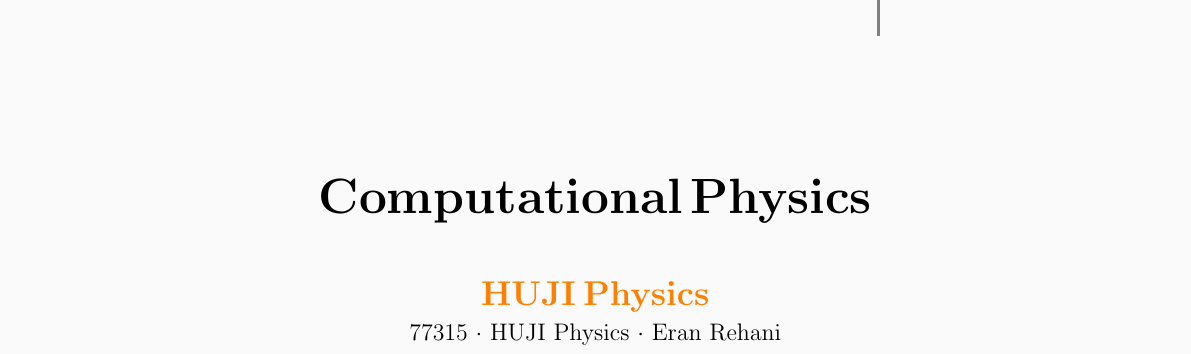
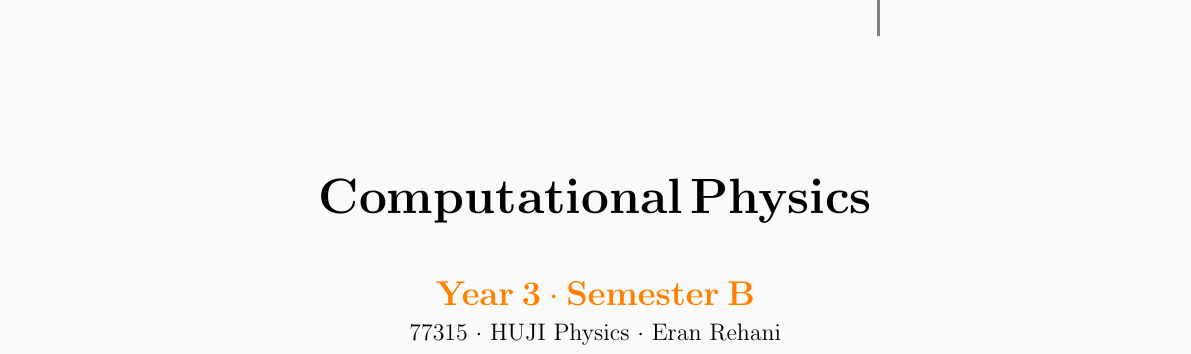
Before and after one commit to Eran-Rehani/Computational-Physics-77315, a LaTeX document (main.tex, which reads eye-candy.sty): part of page 1 of 42, cut so that both start at the same text. Compiled offline with pdfLaTeX.

Commit message:
feat: physics-oriented tcolorbox labels; fix title pages
- Theorem→Physical Law, Lemma→Mathematical Result,
  Definition→Physical Concept, Example→Worked Example,
  Corollary→Consequence, OpenQuestion→Open Problem
- Fix 77315 title page (remove wrong professor field)
- Recompile all PDFs

```diff
--- a/eye-candy.sty
+++ b/eye-candy.sty
@@ -33,7 +33,7 @@
 
 %% ── Theorem (blue left bar) ──────────────────────────────────────────────────
 \tcbuselibrary{theorems,skins,hooks}
-\newtcbtheorem[number within=section]{Theorem}{Theorem}{
+\newtcbtheorem[number within=section]{Theorem}{Physical Law}{
   enhanced, breakable,
   colback=mytheorembg, frame hidden, boxrule=0sp,
   borderline west={2pt}{0pt}{mytheoremfr},
@@ -45,7 +45,7 @@
 }{th}
 
 %% ── Lemma (green left bar) ───────────────────────────────────────────────────
-\newtcbtheorem[use counter from=Theorem, number within=section]{Lemma}{Lemma}{
+\newtcbtheorem[use counter from=Theorem, number within=section]{Lemma}{Mathematical Result}{
   enhanced, breakable,
   colback=myg!10, frame hidden, boxrule=0sp,
   borderline west={2pt}{0pt}{myg},
@@ -57,7 +57,7 @@
 }{th}
 
 %% ── Corollary (purple left bar) ──────────────────────────────────────────────
-\newtcbtheorem[use counter from=Theorem, number within=section]{Corollary}{Corollary}{
+\newtcbtheorem[use counter from=Theorem, number within=section]{Corollary}{Consequence}{
   enhanced, breakable,
   colback=myp!10, frame hidden, boxrule=0sp,
   borderline west={2pt}{0pt}{myp!60!black},
@@ -81,7 +81,7 @@
 }{th}
 
 %% ── Definition (red floating title) ─────────────────────────────────────────
-\newtcbtheorem[number within=section]{Definition}{Definition}{
+\newtcbtheorem[number within=section]{Definition}{Physical Concept}{
   enhanced, before skip=2mm, after skip=2mm,
   colback=red!5, colframe=red!80!black, boxrule=0.5mm,
   attach boxed title to top left={xshift=1cm,yshift*=1mm-\tcboxedtitleheight},
@@ -101,7 +101,7 @@
 }{def}
 
 %% ── Example (teal framed) ────────────────────────────────────────────────────
-\newtcbtheorem[number within=section]{Example}{Example}{
+\newtcbtheorem[number within=section]{Example}{Worked Example}{
   colback=myexamplebg, breakable,
   colframe=myexamplefr, coltitle=myexampleti, boxrule=1pt,
   sharp corners, detach title,
@@ -111,7 +111,7 @@
 }{ex}
 
 %% ── Open Question (purple floating title) ────────────────────────────────────
-\newtcbtheorem[number within=section]{OpenQuestion}{Open Question}{
+\newtcbtheorem[number within=section]{OpenQuestion}{Open Problem}{
   enhanced, before skip=2mm, after skip=2mm,
   colback=myp!5, colframe=myp!80!black, boxrule=0.5mm,
   attach boxed title to top left={xshift=1cm,yshift*=1mm-\tcboxedtitleheight},
--- a/main.tex
+++ b/main.tex
@@ -3,7 +3,7 @@
 
 \begin{document}
 \thispagestyle{empty}
-\mytitleb{Computational Physics}{HUJI Physics}{77315 $\cdot$ HUJI Physics $\cdot$ Eran Rehani}{2026}
+\mytitleb{Computational Physics}{Year 3 $\cdot$ Semester B}{77315 $\cdot$ HUJI Physics $\cdot$ Eran Rehani}{2026}
 \newpage
 \tableofcontents
 \newpage
```
